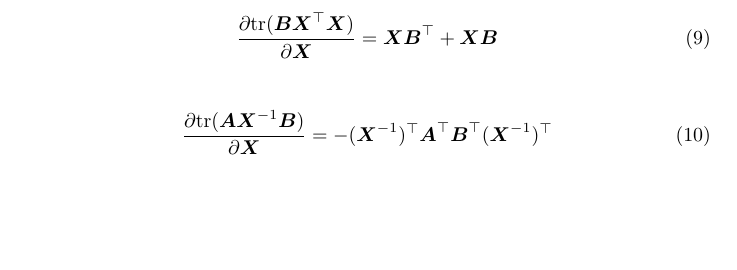
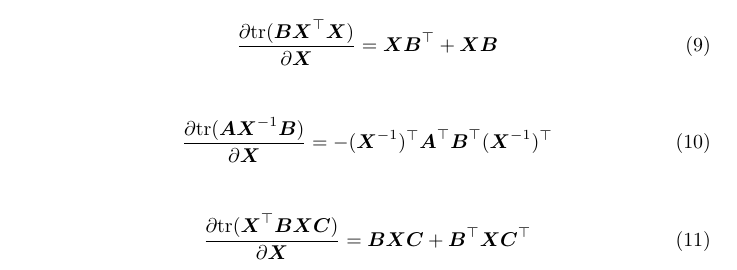
Before and after one commit to ir413/matcookbook, a LaTeX document (main.tex): part of page 2 of 3, cut so that both start at the same text, the shorter picture padded with empty space. Compiled offline with pdfLaTeX.

Commit message:
[em] Include a trace derivative that pops up when computing the W update in FA

```diff
--- a/main.tex
+++ b/main.tex
@@ -79,6 +80,11 @@ TODO(ilijar): Notation, Conventions etc
     = -(\mat X\inv)\T \mat A\T \mat B\T (\mat X\inv)\T
 \end{align}
 
+\begin{align}
+  \frac{\partial \tr{\mat X\T \mat B \mat X \mat C}}{\partial \mat X}
+    = \mat B \mat X \mat C + \mat B\T \mat X \mat C\T
+\end{align}
+
 \newpage
 %------------------------------------------------------------------------------
 % Probability Distributions.
```
Also changed, not shown: main.tex (1 more changed lines).
